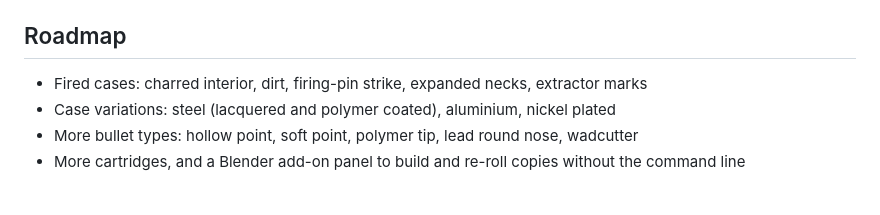
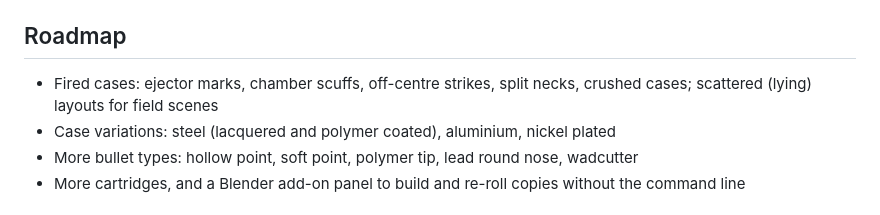
Before and after one commit to michael-kato/gun-food, a Markdown page: README.md, the part around one of its changes. Drawn GitHub-style.

```diff
--- a/README.md
+++ b/README.md
@@ -138,7 +149,8 @@ practice (`223 REM`, `45 AUTO`, …). Change `[headstamp]` in a spec to use your
 
 ## Roadmap
 
-- Fired cases: charred interior, dirt, firing-pin strike, expanded necks, extractor marks
+- Fired cases: ejector marks, chamber scuffs, off-centre strikes, split necks, crushed cases;
+  scattered (lying) layouts for field scenes
 - Case variations: steel (lacquered and polymer coated), aluminium, nickel plated
 - More bullet types: hollow point, soft point, polymer tip, lead round nose, wadcutter
 - More cartridges, and a Blender add-on panel to build and re-roll copies without the
```
Also changed, not shown: other parts of README.md (+26 -15 lines), SPECS.md (+1 -0 lines), docs/img/fired.jpg (added), docs/img/headstamps.jpg, docs/img/lineup.jpg, docs/img/overview.jpg, 8 other files.
